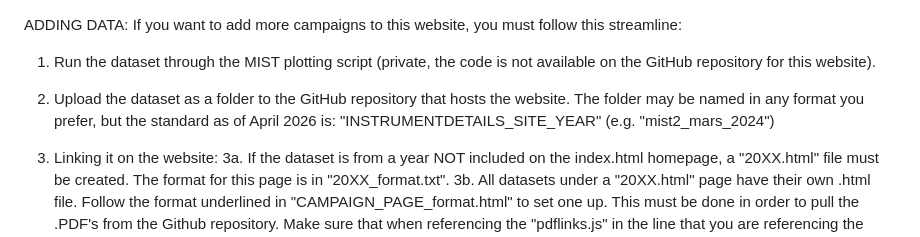
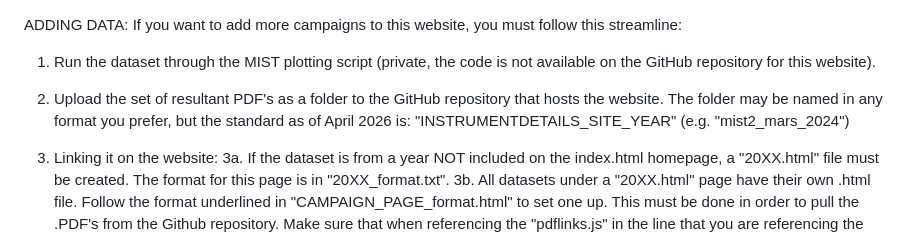
Before and after one commit to CaitTran/mist_test, a Markdown page: README.md, the part around the change. GitHub-like rendering.

Commit message:
Update README instructions for dataset upload

```diff
--- a/README.md
+++ b/README.md
@@ -33,7 +33,7 @@ ADDING DATA:
 If you want to add more campaigns to this website, you must follow this streamline:
 1. Run the dataset through the MIST plotting script (private, the code is not available on the GitHub repository for this website).
 
-2. Upload the dataset as a folder to the GitHub repository that hosts the website. The folder may be named in any format you prefer, but the standard as of April 2026 is:
+2. Upload the set of resultant PDF's as a folder to the GitHub repository that hosts the website. The folder may be named in any format you prefer, but the standard as of April 2026 is:
 "INSTRUMENTDETAILS_SITE_YEAR" (e.g. "mist2_mars_2024")
 
 3. Linking it on the website:
```
